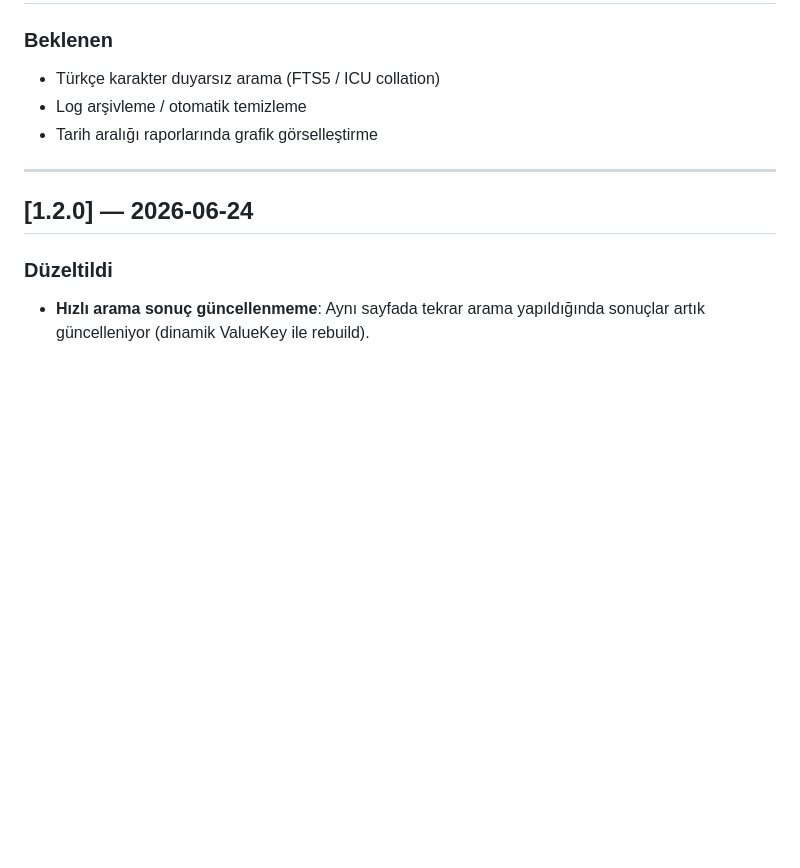
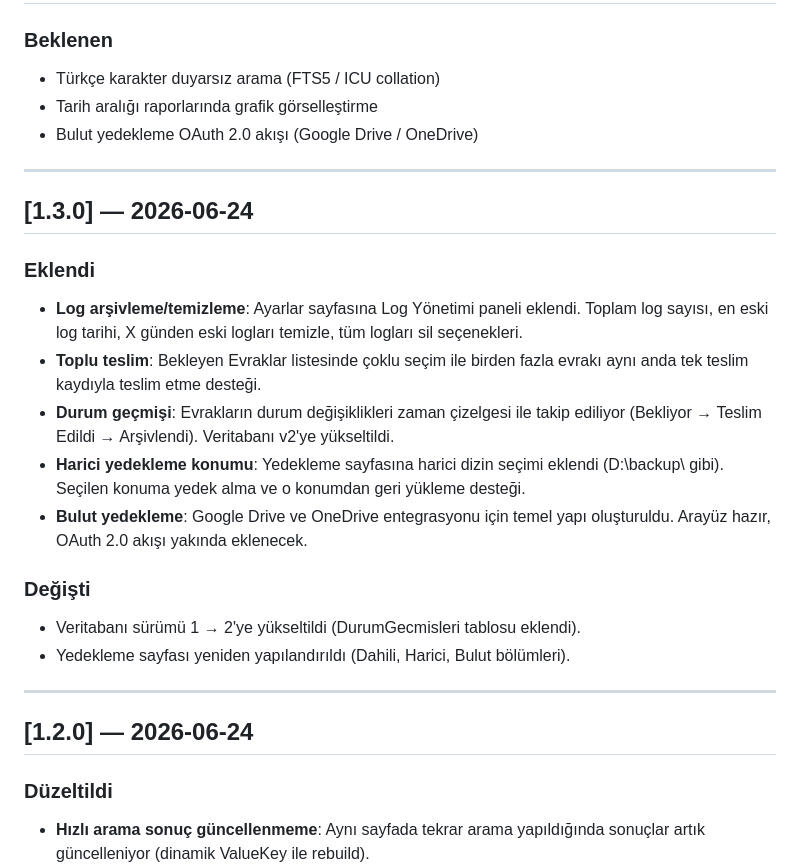
Before and after one commit to stan0ne/muhtar-tebligat-takip, a Markdown page: CHANGELOG.md, the part around the change. Drawn GitHub-style; blank space fills up the shorter version.

Commit message:
docs: CHANGELOG v1.3.0 — Log temizleme, toplu teslim, durum geçmişi, yedekleme

```diff
--- a/CHANGELOG.md
+++ b/CHANGELOG.md
@@ -7,8 +7,23 @@ Format [Keep a Changelog](https://keepachangelog.com/tr/1.1.0/) esas alınır.
 
 ### Beklenen
 - Türkçe karakter duyarsız arama (FTS5 / ICU collation)
-- Log arşivleme / otomatik temizleme
 - Tarih aralığı raporlarında grafik görselleştirme
+- Bulut yedekleme OAuth 2.0 akışı (Google Drive / OneDrive)
+
+---
+
+## [1.3.0] — 2026-06-24
+
+### Eklendi
+- **Log arşivleme/temizleme**: Ayarlar sayfasına Log Yönetimi paneli eklendi. Toplam log sayısı, en eski log tarihi, X günden eski logları temizle, tüm logları sil seçenekleri.
+- **Toplu teslim**: Bekleyen Evraklar listesinde çoklu seçim ile birden fazla evrakı aynı anda tek teslim kaydıyla teslim etme desteği.
+- **Durum geçmişi**: Evrakların durum değişiklikleri zaman çizelgesi ile takip ediliyor (Bekliyor → Teslim Edildi → Arşivlendi). Veritabanı v2'ye yükseltildi.
+- **Harici yedekleme konumu**: Yedekleme sayfasına harici dizin seçimi eklendi (D:\backup\ gibi). Seçilen konuma yedek alma ve o konumdan geri yükleme desteği.
+- **Bulut yedekleme**: Google Drive ve OneDrive entegrasyonu için temel yapı oluşturuldu. Arayüz hazır, OAuth 2.0 akışı yakında eklenecek.
+
+### Değişti
+- Veritabanı sürümü 1 → 2'ye yükseltildi (DurumGecmisleri tablosu eklendi).
+- Yedekleme sayfası yeniden yapılandırıldı (Dahili, Harici, Bulut bölümleri).
 
 ---
 
```
